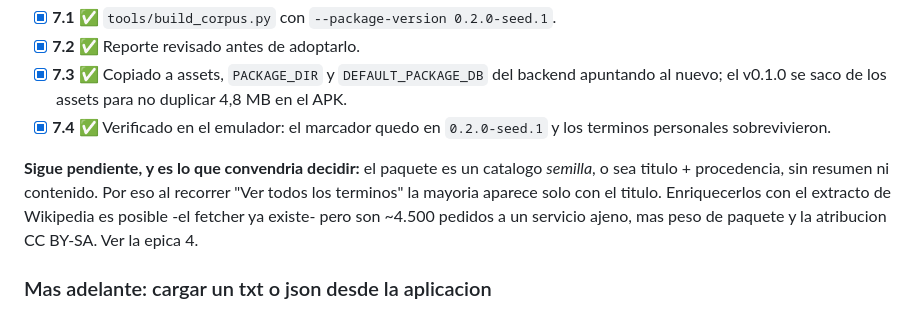
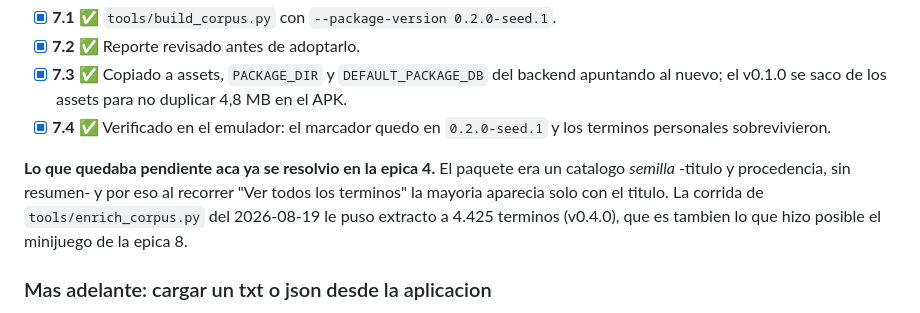
Before and after one commit to pasaporteN25/lexidex-mvp, a Markdown page: docs/personal-catalog-roadmap.md, the part around the change. Drawn GitHub-style.

Commit message:
Retire one more note the package outgrew
Epic 7 still described the package as a seed catalog with no summaries,
and "Ver todos los terminos" as a list of bare titles. Epic 4's
enrichment run gave 4425 terms an extract back on 2026-08-19 -- which is
also what made the mini-game possible at all.

Co-Authored-By: Claude Opus 5 <noreply@anthropic.com>

```diff
--- a/docs/personal-catalog-roadmap.md
+++ b/docs/personal-catalog-roadmap.md
@@ -411,12 +411,11 @@ sin perder terminos personales.
 - [x] **7.4** ✅ Verificado en el emulador: el marcador quedo en
       `0.2.0-seed.1` y los terminos personales sobrevivieron.
 
-**Sigue pendiente, y es lo que convendria decidir:** el paquete es un catalogo
-*semilla*, o sea titulo + procedencia, sin resumen ni contenido. Por eso al
-recorrer "Ver todos los terminos" la mayoria aparece solo con el titulo.
-Enriquecerlos con el extracto de Wikipedia es posible -el fetcher ya existe-
-pero son ~4.500 pedidos a un servicio ajeno, mas peso de paquete y la
-atribucion CC BY-SA. Ver la epica 4.
+**Lo que quedaba pendiente aca ya se resolvio en la epica 4.** El paquete era
+un catalogo *semilla* -titulo y procedencia, sin resumen- y por eso al recorrer
+"Ver todos los terminos" la mayoria aparecia solo con el titulo. La corrida de
+`tools/enrich_corpus.py` del 2026-08-19 le puso extracto a 4.425 terminos
+(v0.4.0), que es tambien lo que hizo posible el minijuego de la epica 8.
 
 ### Mas adelante: cargar un txt o json desde la aplicacion
 
```
